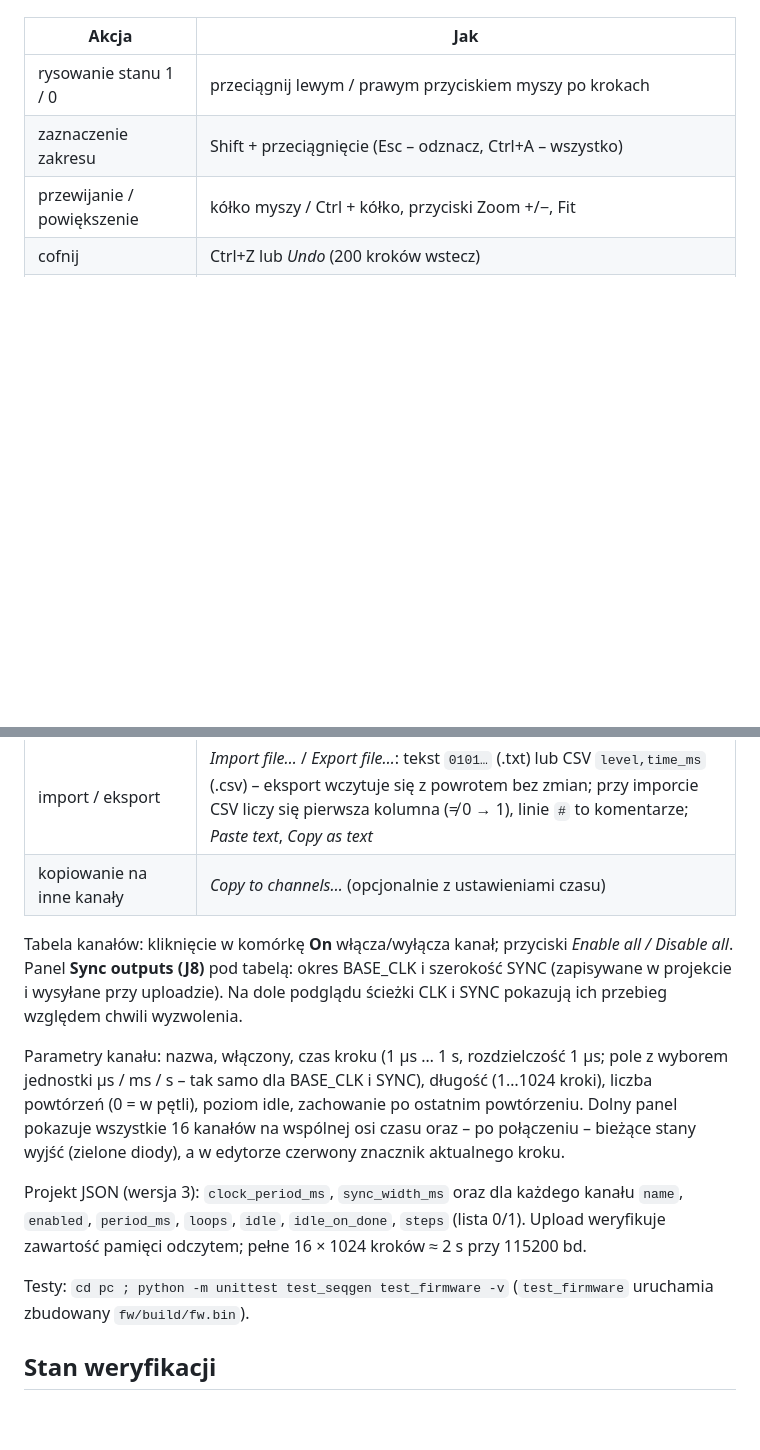
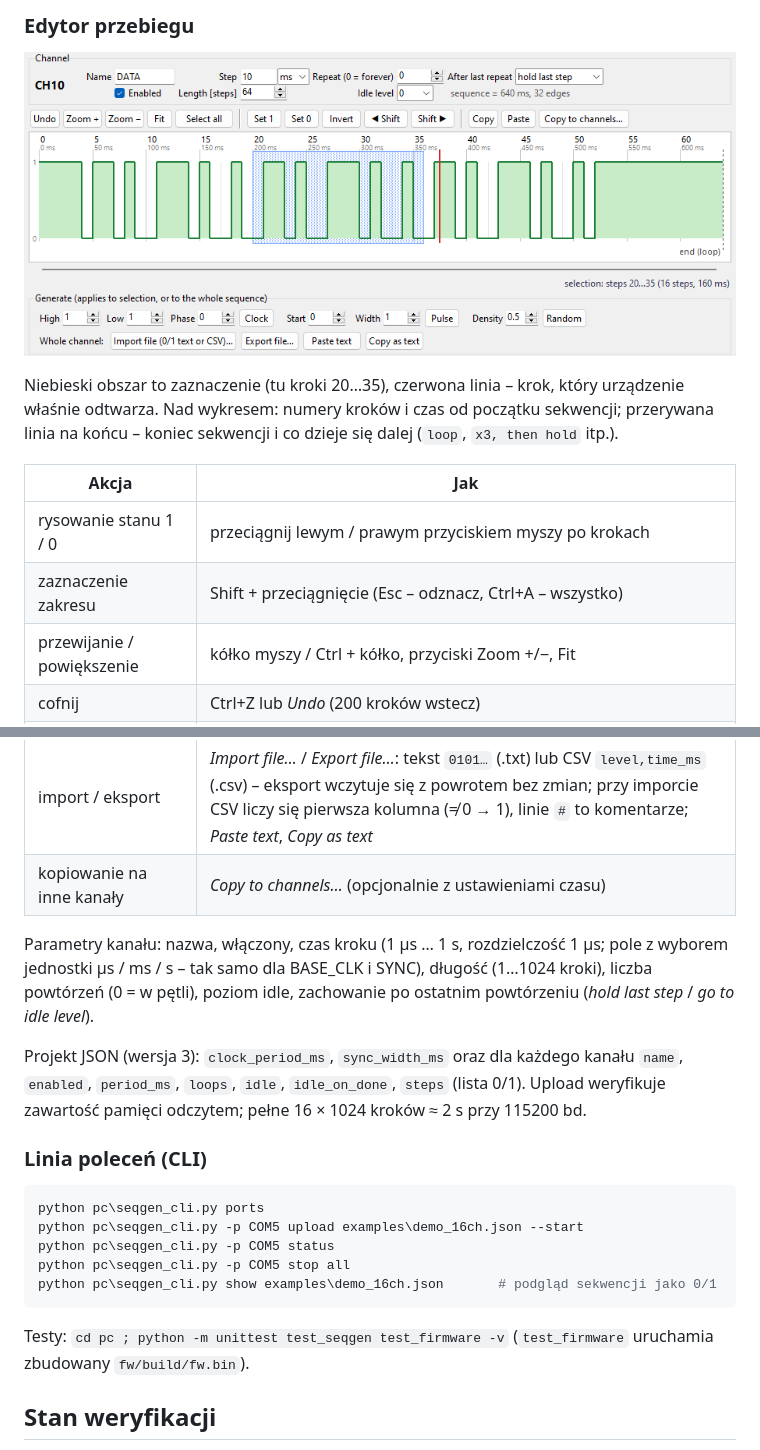
Before and after one commit to drxcom13/seqgen16, a Markdown page: README.md, 2 parts joined by grey strips. Rendered like a GitHub page; pictures changed too: docs/gui_editor.png (added); blank space fills up the shorter version.

````diff
--- a/README.md
+++ b/README.md
@@ -134,3 +170,10 @@ python pc\seqgen_cli.py show examples\demo_16ch.json       # podgląd sekwencji
+### Edytor przebiegu
+
+![Edytor przebiegu: zaznaczony zakres i znacznik bieżącego kroku](docs/gui_editor.png)
+
+Niebieski obszar to zaznaczenie (tu kroki 20…35), czerwona linia – krok, który urządzenie właśnie odtwarza.
+Nad wykresem: numery kroków i czas od początku sekwencji; przerywana linia na końcu – koniec sekwencji
+i co dzieje się dalej (`loop`, `x3, then hold` itp.).
 
 | Akcja | Jak |
 |---|---|
@@ -143,20 +186,25 @@ python pc\seqgen_cli.py show examples\demo_16ch.json       # podgląd sekwencji
 | import / eksport | *Import file…* / *Export file…*: tekst `0101…` (.txt) lub CSV `level,time_ms` (.csv) – eksport wczytuje się z powrotem bez zmian; przy imporcie CSV liczy się pierwsza kolumna (≠ 0 → 1), linie `#` to komentarze; *Paste text*, *Copy as text* |
 | kopiowanie na inne kanały | *Copy to channels…* (opcjonalnie z ustawieniami czasu) |
 
-Tabela kanałów: kliknięcie w komórkę **On** włącza/wyłącza kanał; przyciski *Enable all / Disable all*.
-Panel **Sync outputs (J8)** pod tabelą: okres BASE_CLK i szerokość SYNC (zapisywane w projekcie i wysyłane przy
-uploadzie). Na dole podglądu ścieżki CLK i SYNC pokazują ich przebieg względem chwili wyzwolenia.
-
 Parametry kanału: nazwa, włączony, czas kroku (1 µs … 1 s, rozdzielczość 1 µs; pole z wyborem jednostki
-µs / ms / s – tak samo dla BASE_CLK i SYNC), długość (1…1024 kroki),
-liczba powtórzeń (0 = w pętli), poziom idle, zachowanie po ostatnim powtórzeniu.
-Dolny panel pokazuje wszystkie 16 kanałów na wspólnej osi czasu oraz – po połączeniu – bieżące stany wyjść
-(zielone diody), a w edytorze czerwony znacznik aktualnego kroku.
+µs / ms / s – tak samo dla BASE_CLK i SYNC), długość (1…1024 kroki), liczba powtórzeń (0 = w pętli),
+poziom idle, zachowanie po ostatnim powtórzeniu (*hold last step* / *go to idle level*).
 
 Projekt JSON (wersja 3): `clock_period_ms`, `sync_width_ms` oraz dla każdego kanału `name`, `enabled`, `period_ms`, `loops`, `idle`, `idle_on_done`,
 `steps` (lista 0/1). Upload weryfikuje zawartość pamięci odczytem; pełne 16 × 1024 kroków ≈ 2 s przy 115200 bd.
 
+### Linia poleceń (CLI)
+
+```powershell
+python pc\seqgen_cli.py ports
+python pc\seqgen_cli.py -p COM5 upload examples\demo_16ch.json --start
+python pc\seqgen_cli.py -p COM5 status
+python pc\seqgen_cli.py -p COM5 stop all
+python pc\seqgen_cli.py show examples\demo_16ch.json       # podgląd sekwencji jako 0/1
+```
+
 Testy: `cd pc ; python -m unittest test_seqgen test_firmware -v` (`test_firmware` uruchamia zbudowany `fw/build/fw.bin`).
+
 ## Stan weryfikacji
 
 - ✅ Pełna kompilacja Quartus (synteza, fitter, timing, .sof/.pof) dla VHDL + Nios V/c.
````
Also changed, not shown: other parts of README.md (+43 -7 lines), docs/gui_main.png (added).
